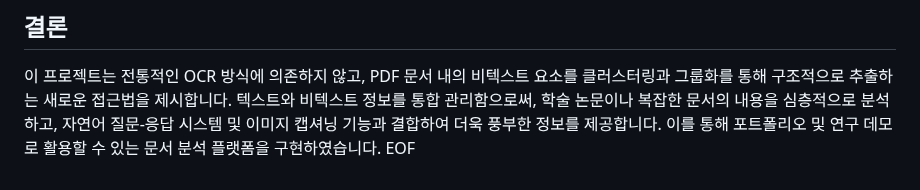
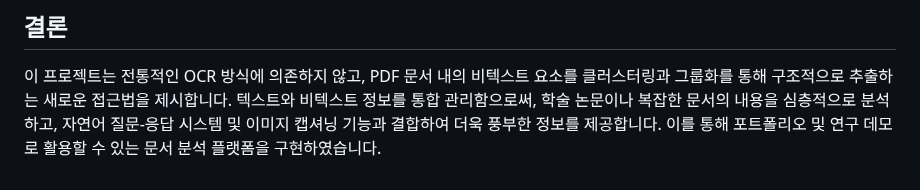
Before and after one commit to kiju2912/pdf_rag, a Markdown page: README.md, the part around the change. Rendered like a GitHub page.

```diff
--- a/README.md
+++ b/README.md
@@ -201,4 +201,3 @@ CREATE TABLE `pdf_documents` (
 ## 결론
 
 이 프로젝트는 전통적인 OCR 방식에 의존하지 않고, PDF 문서 내의 비텍스트 요소를 클러스터링과 그룹화를 통해 구조적으로 추출하는 새로운 접근법을 제시합니다. 텍스트와 비텍스트 정보를 통합 관리함으로써, 학술 논문이나 복잡한 문서의 내용을 심층적으로 분석하고, 자연어 질문-응답 시스템 및 이미지 캡셔닝 기능과 결합하여 더욱 풍부한 정보를 제공합니다. 이를 통해 포트폴리오 및 연구 데모로 활용할 수 있는 문서 분석 플랫폼을 구현하였습니다.
-EOF
```
